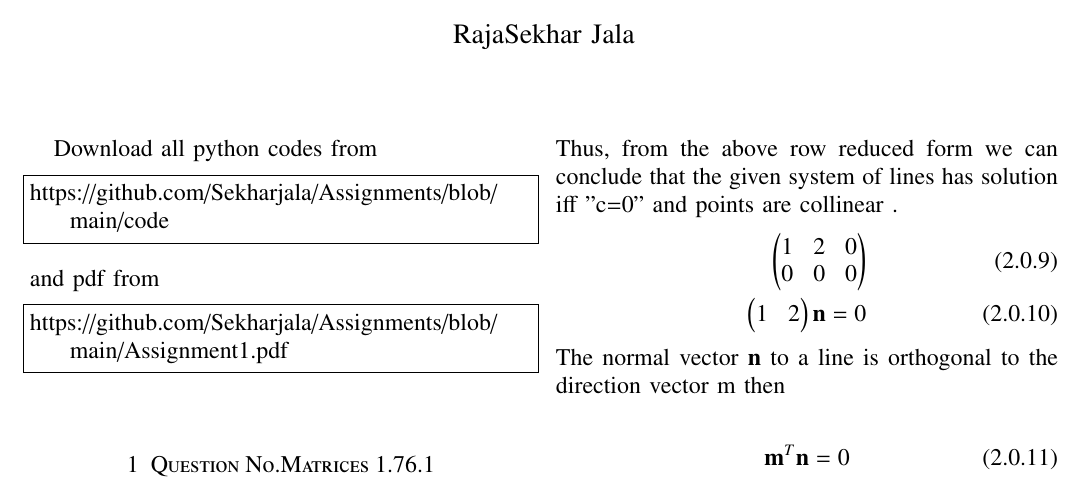
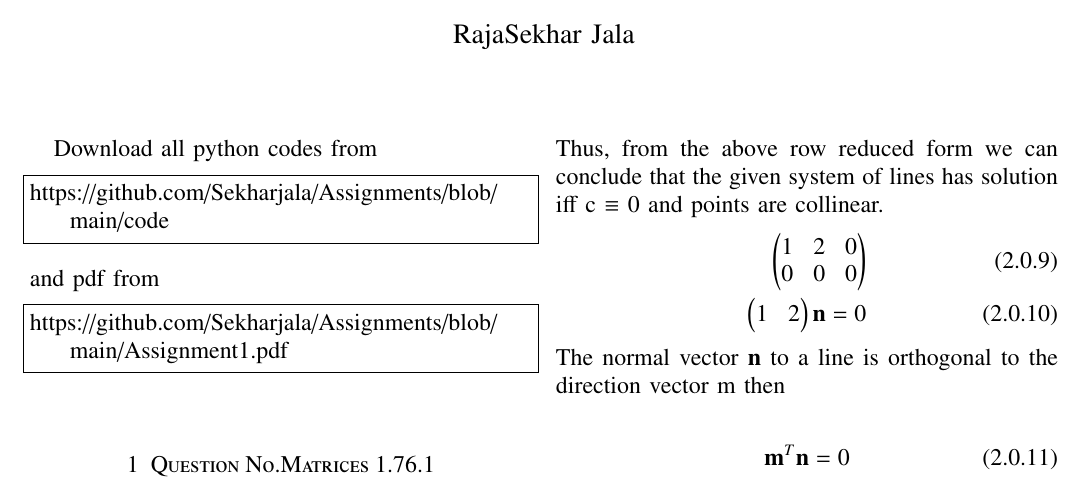
Before and after one commit to Sekharjala/Assignments, a LaTeX problem sheet (Assignment1.tex): part of the page, cut so that both start at the same text. Compiled offline with pdfLaTeX.

Commit message:
Update Assignment1.tex

```diff
--- a/Assignment1.tex
+++ b/Assignment1.tex
@@ -166,7 +166,7 @@ Augmented Matrix is
     \myvec{1&2&c\\3&6&c} \\
     \begin{pmatrix} 1 &  2 & c \\ 3&  6& c \end{pmatrix} \overset{3R_1-R_2\rightarrow R_2}{\longrightarrow} \begin{pmatrix} 1 &  2& c\\0 &  0 & -2c\end{pmatrix}
 \end{align}
-Thus, from the above row reduced form we can conclude that the given system of lines has solution iff "c=0" and points are collinear .
+Thus, from the above row reduced form we can conclude that the given system of lines has solution iff c $\equiv$ 0 and points are collinear.
 \begin{align}
     \begin{pmatrix} 1 &  2& 0\\0 &  0 & 0\end{pmatrix} \\
     \myvec{1&2}\vec{n}=0
```
